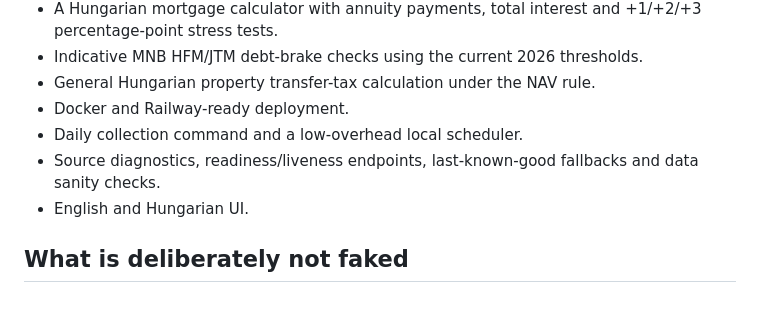
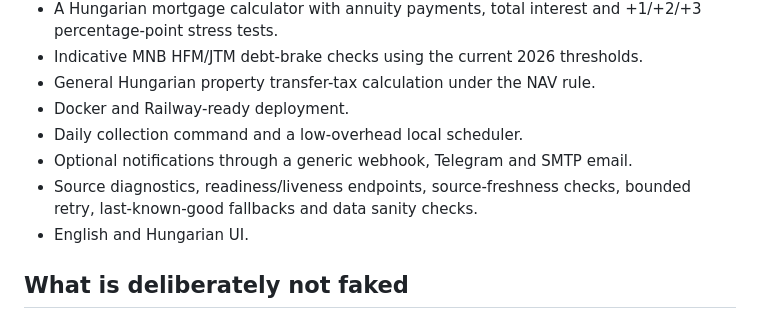
Before and after one commit to ArrowSK/real-estate-watch, a Markdown page: README.md, the part around one of its changes. GitHub-like rendering.

```diff
--- a/README.md
+++ b/README.md
@@ -16,7 +16,8 @@ The interface is bilingual. English is the default; Hungarian can be selected fr
 - General Hungarian property transfer-tax calculation under the NAV rule.
 - Docker and Railway-ready deployment.
 - Daily collection command and a low-overhead local scheduler.
-- Source diagnostics, readiness/liveness endpoints, last-known-good fallbacks and data sanity checks.
+- Optional notifications through a generic webhook, Telegram and SMTP email.
+- Source diagnostics, readiness/liveness endpoints, source-freshness checks, bounded retry, last-known-good fallbacks and data sanity checks.
 - English and Hungarian UI.
 
 ## What is deliberately not faked
```
Also changed, not shown: other parts of README.md (+11 -6 lines).
